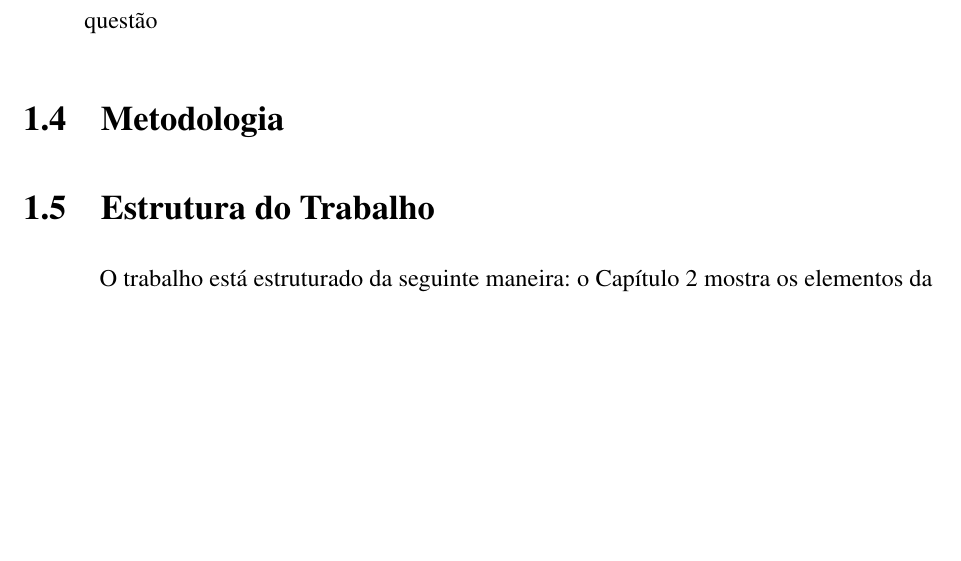
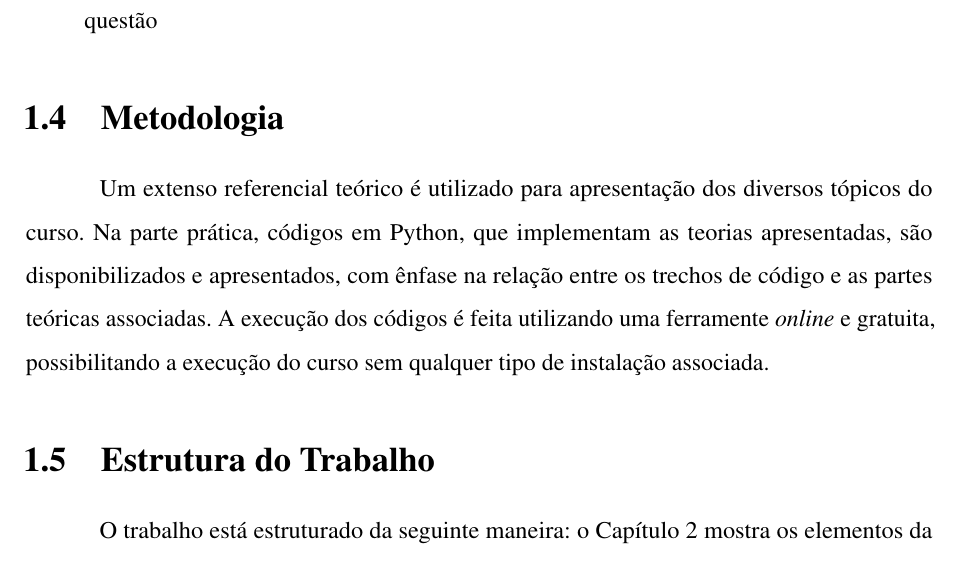
Before and after one commit to weversonvn/dissertacao, a LaTeX thesis (weverson_dissertacao.tex, which reads textos/intro.tex): part of page 17 of 70 before the commit and part of page 17 of 71 after it, cut so that both start at the same text, the shorter picture padded with empty space. Compiled offline with pdfLaTeX.

Commit message:
feat: acrescenta metodologia
refs: #3

```diff
--- a/textos/intro.tex
+++ b/textos/intro.tex
@@ -15,6 +15,7 @@ Elaborar um roteiro para execução de um curso introdutório em neurociências
 \end{itemize}
 
 \section{Metodologia}
+Um extenso referencial teórico é utilizado para apresentação dos diversos tópicos do curso. Na parte prática, códigos em Python, que implementam as teorias apresentadas, são disponibilizados e apresentados, com ênfase na relação entre os trechos de código e as partes teóricas associadas. A execução dos códigos é feita utilizando uma ferramente \textit{online} e gratuita, possibilitando a execução do curso sem qualquer tipo de instalação associada.
 
 \section{Estrutura do Trabalho}
 O trabalho está estruturado da seguinte maneira: o Capítulo~\ref{cap:teoria} mostra os elementos da base teórica apresentada. Uma breve apresentação de definições sobre neurobiologia, equações diferenciais ordinárias, probabilidade, noções sobre algoritmos e linguagem de programação são mostradas. O Capítulo~\ref{cap:modelos} fala dos modelos de neurônios mais conhecidos. O Capítulo~\ref{cap:conexoes} fala sobre as conexões entre neurônios, incluindo aprendizado e plasticidade de longa duração. O Capítulo~\ref{cap:ia} mostra as redes neurais e neuromórficas.
```
